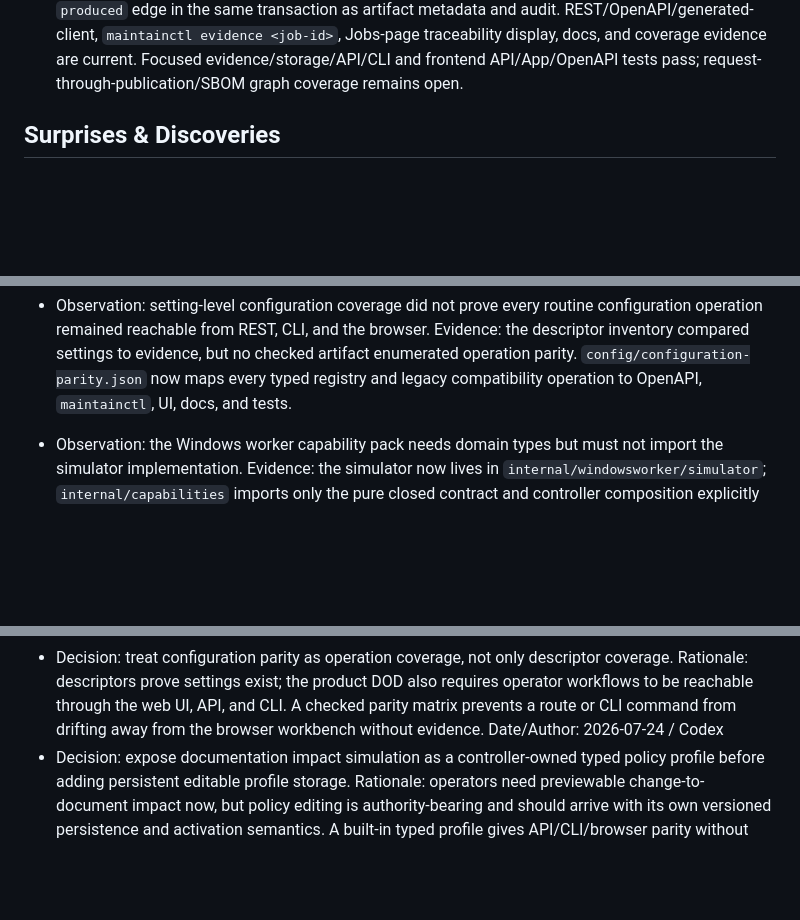
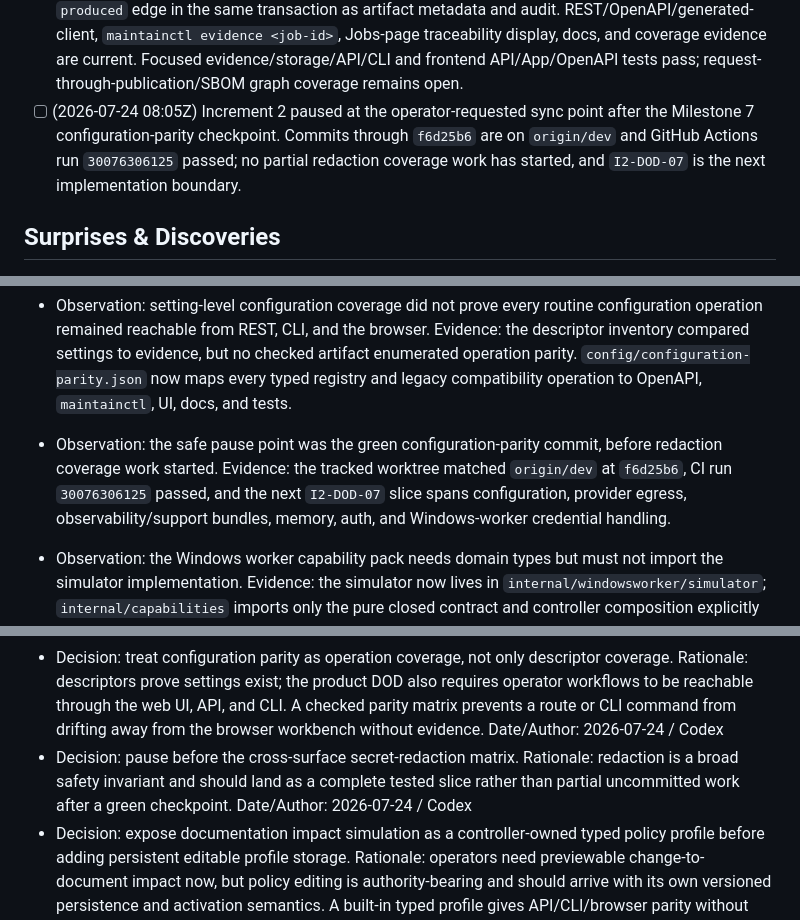
Before and after one commit to B1-Mordred/CodeMaintainer, a Markdown page: execplan/complete-system.md, 3 parts joined by grey strips. Drawn GitHub-style; blank space fills up the shorter version.

```diff
--- a/execplan/complete-system.md
+++ b/execplan/complete-system.md
@@ -49,6 +49,7 @@ The security boundary matters as much as the workflow. The controller is the sol
 - [ ] (2026-07-24 04:25Z) Increment 2 paused at the operator-requested sync checkpoint after adding provider capability probes: migration 36, deterministic fake adapters for all required provider families, retained native API-shape and schema-hash observations, API/OpenAPI/generated-client/CLI probe operations, Models-page probe controls/history, updated provider docs, and coverage evidence. Focused provider/storage/API/CLI and frontend API/App tests pass; broad validation and git synchronization are the checkpoint gate.
 - [ ] (2026-07-24 04:42Z) Increment 2 Milestone 6 runtime benchmark lab checkpoint: migration 37 stores append-only local runtime benchmark runs; the allow-listed model benchmark action now retains exact runtime identity, smoke quality/determinism gates, speed, memory, cache eligibility, experimental feature gates, and candidate/rejected recommendation evidence without activating profiles or optimizations. REST/OpenAPI/generated-client, `maintainctl model benchmarks`, Models-page runtime lab, docs, and coverage evidence are current. Focused runtime/storage/API/CLI and frontend API/App tests pass; activation/rollback and richer fixture coverage remain open.
 - [ ] (2026-07-24 05:08Z) Increment 2 Milestone 6 typed evidence graph checkpoint: migration 38 stores append-only evidence nodes and edges; artifact indexing now retains job/artifact nodes and a typed `produced` edge in the same transaction as artifact metadata and audit. REST/OpenAPI/generated-client, `maintainctl evidence <job-id>`, Jobs-page traceability display, docs, and coverage evidence are current. Focused evidence/storage/API/CLI and frontend API/App/OpenAPI tests pass; request-through-publication/SBOM graph coverage remains open.
+- [ ] (2026-07-24 08:05Z) Increment 2 paused at the operator-requested sync point after the Milestone 7 configuration-parity checkpoint. Commits through `f6d25b6` are on `origin/dev` and GitHub Actions run `30076306125` passed; no partial redaction coverage work has started, and `I2-DOD-07` is the next implementation boundary.
 
 ## Surprises & Discoveries
 
@@ -120,6 +121,8 @@ The security boundary matters as much as the workflow. The controller is the sol
   Evidence: `docs/acceptance.md` listed the eight production checks, but no machine-readable artifact tied each item to safe fake evidence and a non-claim boundary. `config/external-validation-coverage.json` now records that mapping.
 - Observation: setting-level configuration coverage did not prove every routine configuration operation remained reachable from REST, CLI, and the browser.
   Evidence: the descriptor inventory compared settings to evidence, but no checked artifact enumerated operation parity. `config/configuration-parity.json` now maps every typed registry and legacy compatibility operation to OpenAPI, `maintainctl`, UI, docs, and tests.
+- Observation: the safe pause point was the green configuration-parity commit, before redaction coverage work started.
+  Evidence: the tracked worktree matched `origin/dev` at `f6d25b6`, CI run `30076306125` passed, and the next `I2-DOD-07` slice spans configuration, provider egress, observability/support bundles, memory, auth, and Windows-worker credential handling.
 
 - Observation: the Windows worker capability pack needs domain types but must not import the simulator implementation.
   Evidence: the simulator now lives in `internal/windowsworker/simulator`; `internal/capabilities` imports only the pure closed contract and controller composition explicitly chooses the safe CI adapter.
@@ -163,6 +166,9 @@ The security boundary matters as much as the workflow. The controller is the sol
   Date/Author: 2026-07-24 / Codex
 - Decision: treat configuration parity as operation coverage, not only descriptor coverage.
   Rationale: descriptors prove settings exist; the product DOD also requires operator workflows to be reachable through the web UI, API, and CLI. A checked parity matrix prevents a route or CLI command from drifting away from the browser workbench without evidence.
+  Date/Author: 2026-07-24 / Codex
+- Decision: pause before the cross-surface secret-redaction matrix.
+  Rationale: redaction is a broad safety invariant and should land as a complete tested slice rather than partial uncommitted work after a green checkpoint.
   Date/Author: 2026-07-24 / Codex
 - Decision: expose documentation impact simulation as a controller-owned typed policy profile before adding persistent editable profile storage.
   Rationale: operators need previewable change-to-document impact now, but policy editing is authority-bearing and should arrive with its own versioned persistence and activation semantics. A built-in typed profile gives API/CLI/browser parity without accepting raw commands, tool names, or repository-supplied policy code.
```
Also changed, not shown: other parts of execplan/complete-system.md (+4 -0 lines), execplan/increment-2.md (+10 -0 lines).
